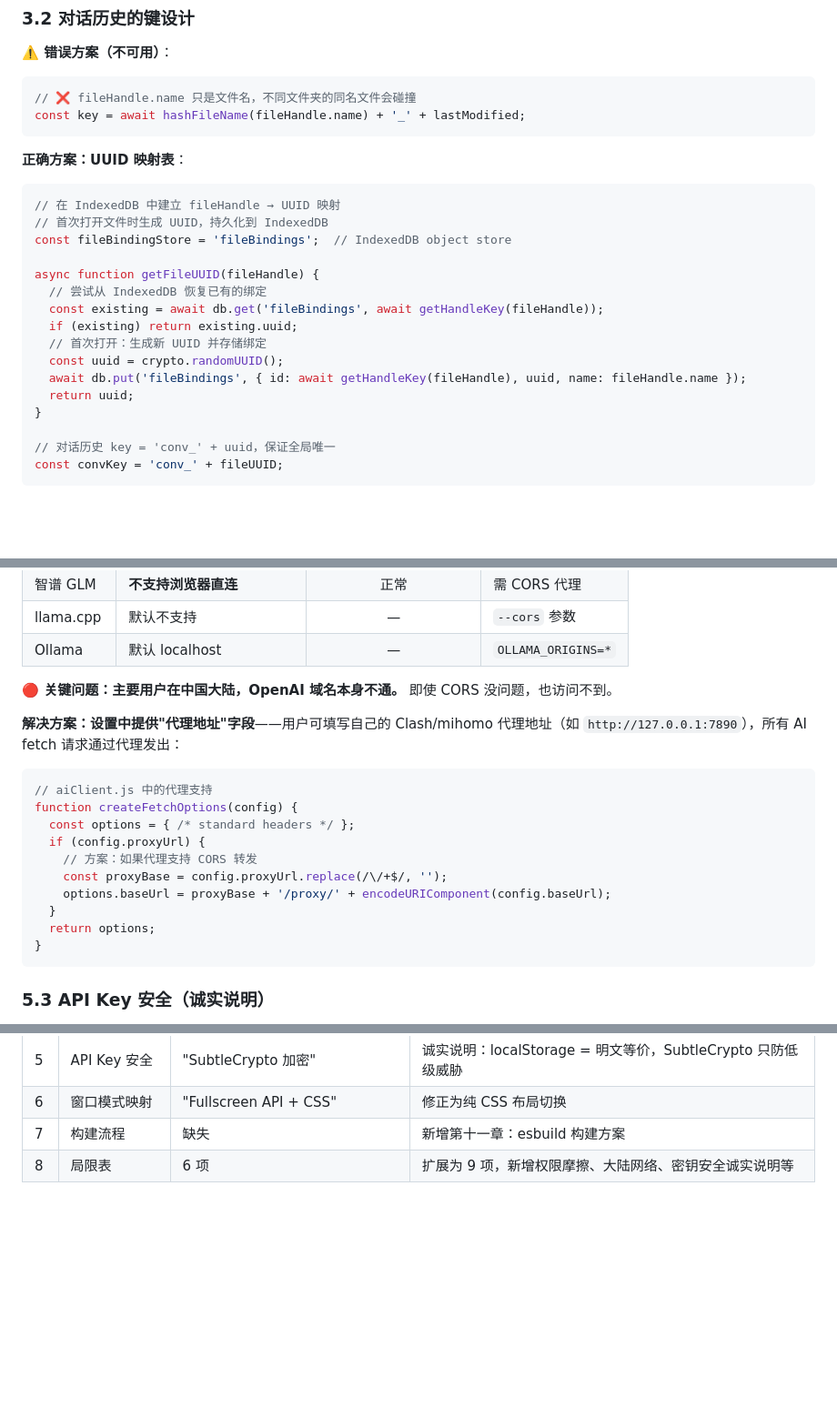
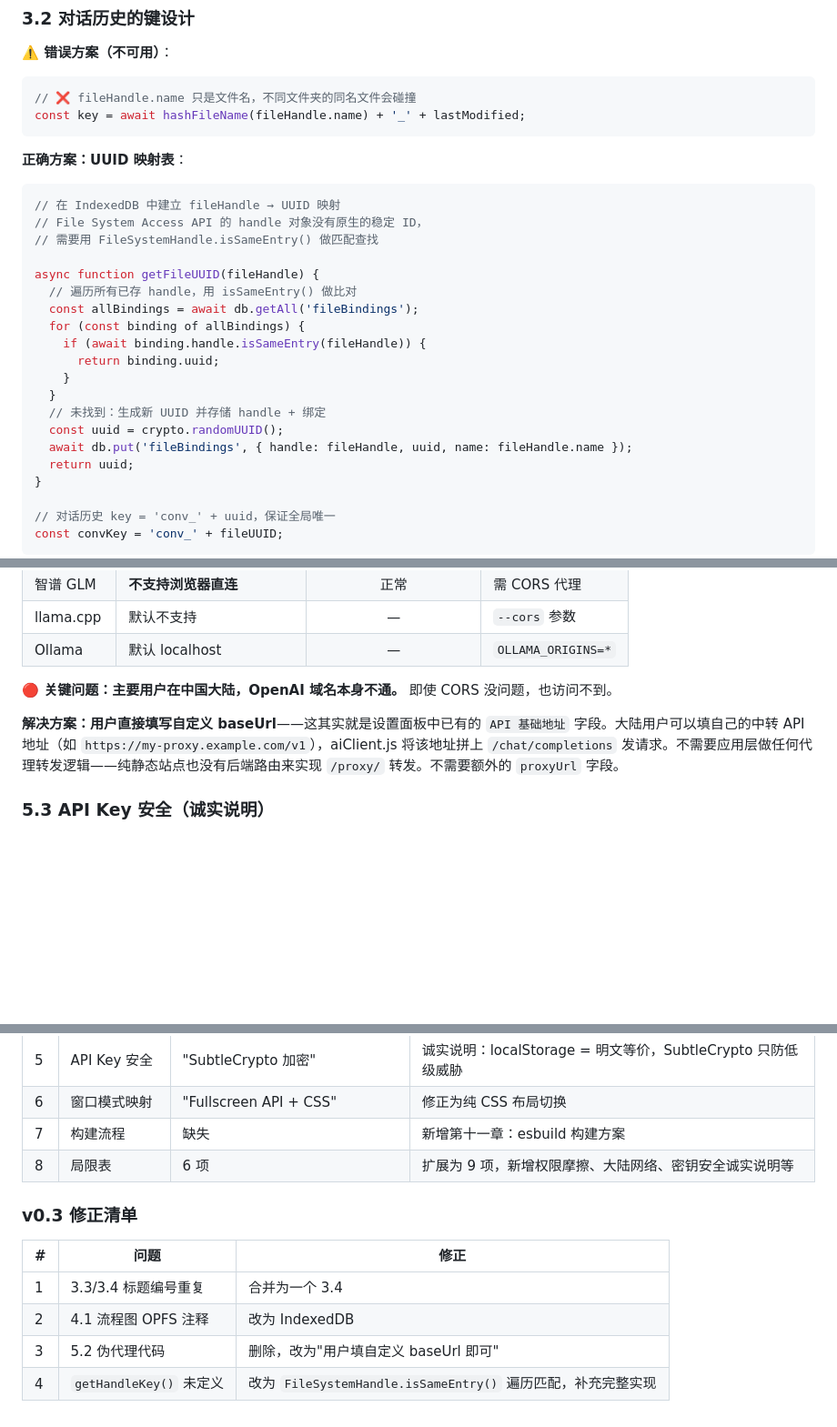
Before and after one commit to benbenzhuyi/rabbit-editor, a Markdown page: docs/WEB_ARCHITECTURE.md, 3 parts joined by grey strips. Shown at 91% size. Drawn GitHub-style; blank space fills up the shorter version.

Commit message:
docs: web architecture v0.3 — fix heading dup, isSameEntry(), remove pseudo proxy code

````diff
--- a/docs/WEB_ARCHITECTURE.md
+++ b/docs/WEB_ARCHITECTURE.md
@@ -106,16 +106,20 @@ const key = await hashFileName(fileHandle.name) + '_' + lastModified;
 **正确方案：UUID 映射表**：
 ```javascript
 // 在 IndexedDB 中建立 fileHandle → UUID 映射
-// 首次打开文件时生成 UUID，持久化到 IndexedDB
-const fileBindingStore = 'fileBindings';  // IndexedDB object store
+// File System Access API 的 handle 对象没有原生的稳定 ID，
+// 需要用 FileSystemHandle.isSameEntry() 做匹配查找
 
 async function getFileUUID(fileHandle) {
-  // 尝试从 IndexedDB 恢复已有的绑定
-  const existing = await db.get('fileBindings', await getHandleKey(fileHandle));
-  if (existing) return existing.uuid;
-  // 首次打开：生成新 UUID 并存储绑定
+  // 遍历所有已存 handle，用 isSameEntry() 做比对
+  const allBindings = await db.getAll('fileBindings');
+  for (const binding of allBindings) {
+    if (await binding.handle.isSameEntry(fileHandle)) {
+      return binding.uuid;
+    }
+  }
+  // 未找到：生成新 UUID 并存储 handle + 绑定
   const uuid = crypto.randomUUID();
-  await db.put('fileBindings', { id: await getHandleKey(fileHandle), uuid, name: fileHandle.name });
+  await db.put('fileBindings', { handle: fileHandle, uuid, name: fileHandle.name });
   return uuid;
 }
 
@@ -295,20 +297,7 @@ async function sendMessage(messages, config) {
 
 **🔴 关键问题：主要用户在中国大陆，OpenAI 域名本身不通。** 即使 CORS 没问题，也访问不到。
 
-**解决方案：设置中提供"代理地址"字段**——用户可填写自己的 Clash/mihomo 代理地址（如 `http://127.0.0.1:7890`），所有 AI fetch 请求通过代理发出：
-
-```javascript
-// aiClient.js 中的代理支持
-function createFetchOptions(config) {
-  const options = { /* standard headers */ };
-  if (config.proxyUrl) {
-    // 方案：如果代理支持 CORS 转发
-    const proxyBase = config.proxyUrl.replace(/\/+$/, '');
-    options.baseUrl = proxyBase + '/proxy/' + encodeURIComponent(config.baseUrl);
-  }
-  return options;
-}
-```
+**解决方案：用户直接填写自定义 baseUrl**——这其实就是设置面板中已有的 `API 基础地址` 字段。大陆用户可以填自己的中转 API 地址（如 `https://my-proxy.example.com/v1`），aiClient.js 将该地址拼上 `/chat/completions` 发请求。不需要应用层做任何代理转发逻辑——纯静态站点也没有后端路由来实现 `/proxy/` 转发。不需要额外的 `proxyUrl` 字段。
 
 ### 5.3 API Key 安全（诚实说明）
 
@@ -590,3 +579,12 @@ Web 版完全可行，且改动量远小于直觉——渲染层 80%+ 代码可
 | 6 | 窗口模式映射 | "Fullscreen API + CSS" | 修正为纯 CSS 布局切换 |
 | 7 | 构建流程 | 缺失 | 新增第十一章：esbuild 构建方案 |
 | 8 | 局限表 | 6 项 | 扩展为 9 项，新增权限摩擦、大陆网络、密钥安全诚实说明等 |
+
+### v0.3 修正清单
+
+| # | 问题 | 修正 |
+|---|------|------|
+| 1 | 3.3/3.4 标题编号重复 | 合并为一个 3.4 |
+| 2 | 4.1 流程图 OPFS 注释 | 改为 IndexedDB |
+| 3 | 5.2 伪代理代码 | 删除，改为"用户填自定义 baseUrl 即可" |
+| 4 | `getHandleKey()` 未定义 | 改为 `FileSystemHandle.isSameEntry()` 遍历匹配，补充完整实现 |
````
Also changed, not shown: other parts of docs/WEB_ARCHITECTURE.md (+3 -5 lines).
